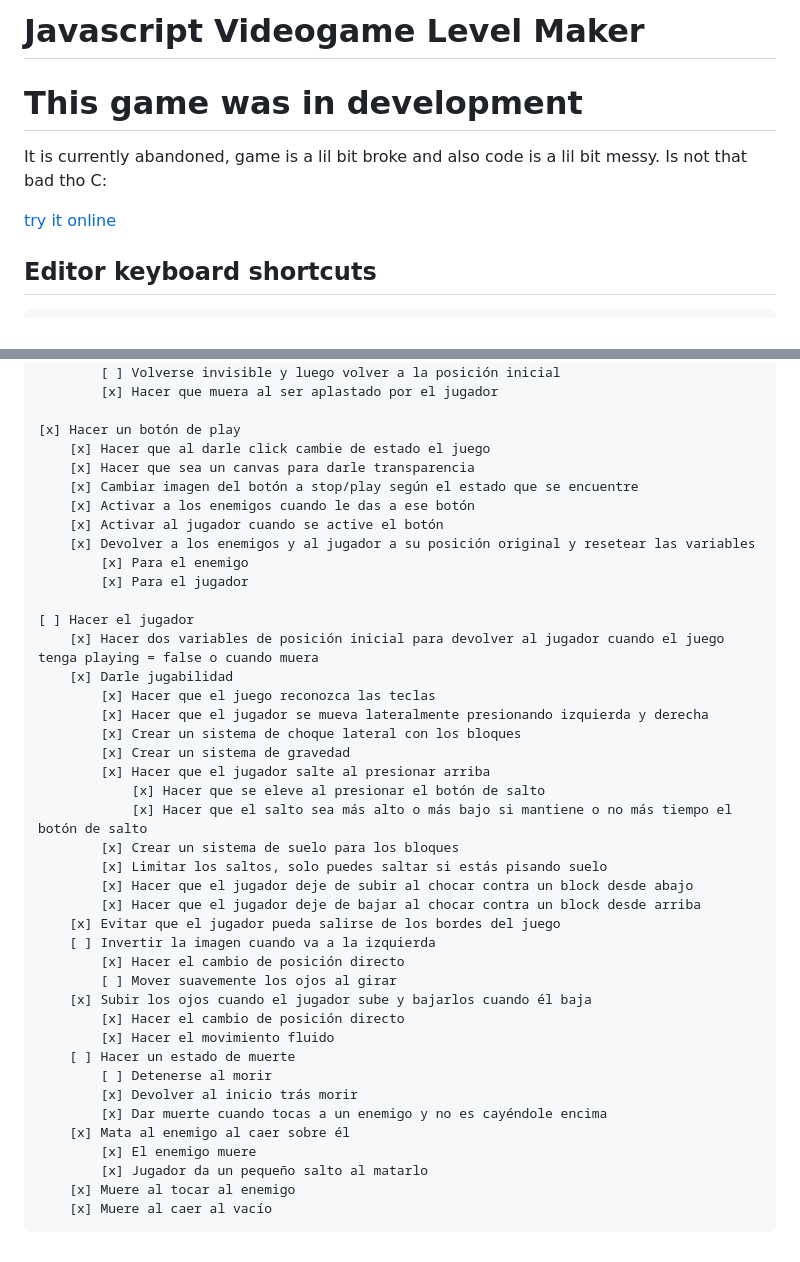
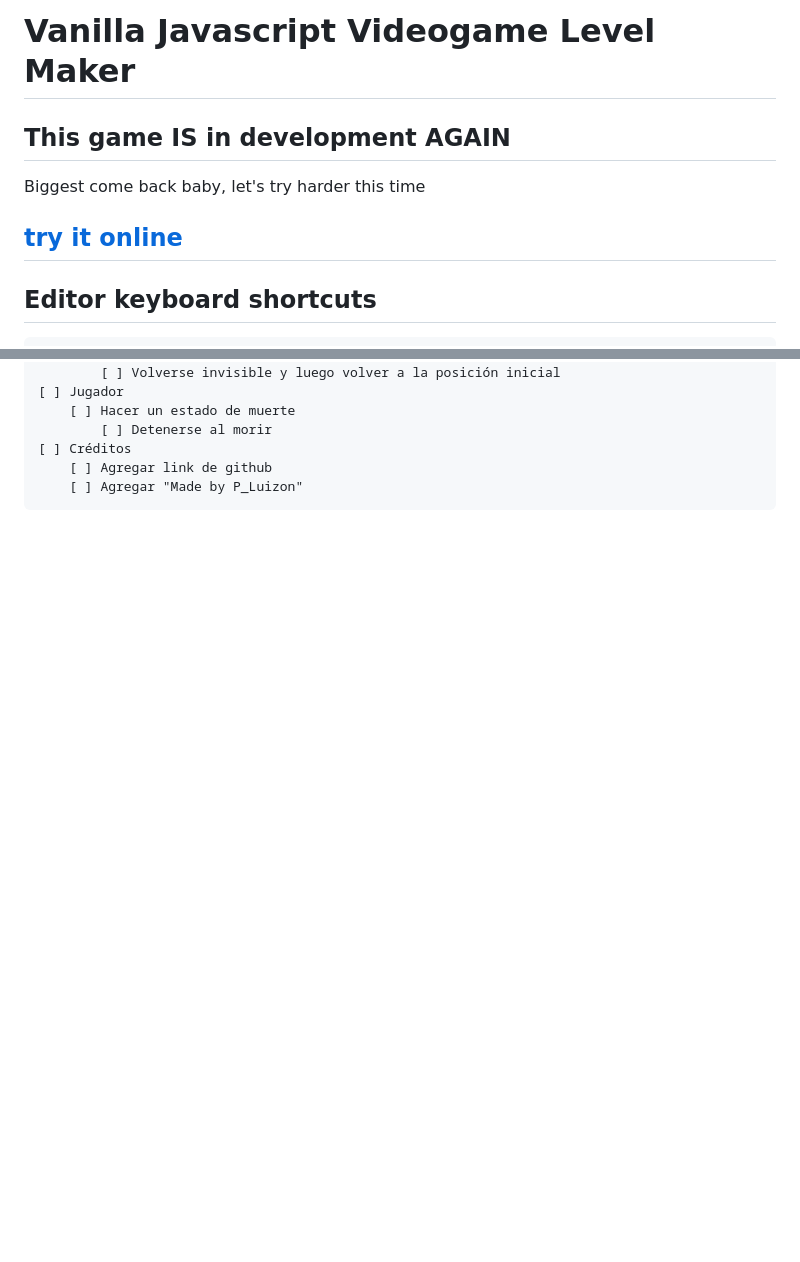
Before and after one commit to Luizon/LevelMaker, a Markdown page: README.md, 2 parts joined by grey strips. Drawn GitHub-style; blank space fills up the shorter version.

```diff
--- a/README.md
+++ b/README.md
@@ -1,10 +1,9 @@
-# Javascript Videogame Level Maker
+# Vanilla Javascript Videogame Level Maker
 
-# This game was in development
-It is currently abandoned, game is a lil bit broke and also code is a lil bit messy.
-Is not that bad tho C:
+## This game IS in development AGAIN
+Biggest come back baby, let's try harder this time
 
-[try it online](https://luizon.github.io/LevelMaker/)
+## [try it online](https://luizon.github.io/LevelMaker/)
 
 ## Editor keyboard shortcuts
 
@@ -119,44 +80,8 @@ I'm not even sure why I put this here, heh, I also write it in spanish idk why t
 			[ ] Hacer una animación de muerte
 			[ ] Volverse invisible y luego volver a la posición inicial
-			[x] Hacer que muera al ser aplastado por el jugador
-
-	[x] Hacer un botón de play
-		[x] Hacer que al darle click cambie de estado el juego
-		[x] Hacer que sea un canvas para darle transparencia
-		[x] Cambiar imagen del botón a stop/play según el estado que se encuentre
-		[x] Activar a los enemigos cuando le das a ese botón
-		[x] Activar al jugador cuando se active el botón
-		[x] Devolver a los enemigos y al jugador a su posición original y resetear las variables
-			[x] Para el enemigo
-			[x] Para el jugador
-
-	[ ] Hacer el jugador
-		[x] Hacer dos variables de posición inicial para devolver al jugador cuando el juego tenga playing = false o cuando muera
-		[x] Darle jugabilidad
-			[x] Hacer que el juego reconozca las teclas
-			[x] Hacer que el jugador se mueva lateralmente presionando izquierda y derecha
-			[x] Crear un sistema de choque lateral con los bloques
-			[x] Crear un sistema de gravedad
-			[x] Hacer que el jugador salte al presionar arriba
-				[x] Hacer que se eleve al presionar el botón de salto
-				[x] Hacer que el salto sea más alto o más bajo si mantiene o no más tiempo el botón de salto
-			[x] Crear un sistema de suelo para los bloques
-			[x] Limitar los saltos, solo puedes saltar si estás pisando suelo
-			[x] Hacer que el jugador deje de subir al chocar contra un block desde abajo
-			[x] Hacer que el jugador deje de bajar al chocar contra un block desde arriba
-		[x] Evitar que el jugador pueda salirse de los bordes del juego
-		[ ] Invertir la imagen cuando va a la izquierda
-			[x] Hacer el cambio de posición directo
-			[ ] Mover suavemente los ojos al girar
-		[x] Subir los ojos cuando el jugador sube y bajarlos cuando él baja
-			[x] Hacer el cambio de posición directo
-			[x] Hacer el movimiento fluido
+	[ ] Jugador
 		[ ] Hacer un estado de muerte
 			[ ] Detenerse al morir
-			[x] Devolver al inicio trás morir
-			[x] Dar muerte cuando tocas a un enemigo y no es cayéndole encima
-		[x] Mata al enemigo al caer sobre él
-			[x] El enemigo muere
-			[x] Jugador da un pequeño salto al matarlo
-		[x] Muere al tocar al enemigo
-		[x] Muere al caer al vacío
+	[ ] Créditos
+		[ ] Agregar link de github
+		[ ] Agregar "Made by P_Luizon"
```
Also changed, not shown: other parts of README.md (+16 -54 lines).
